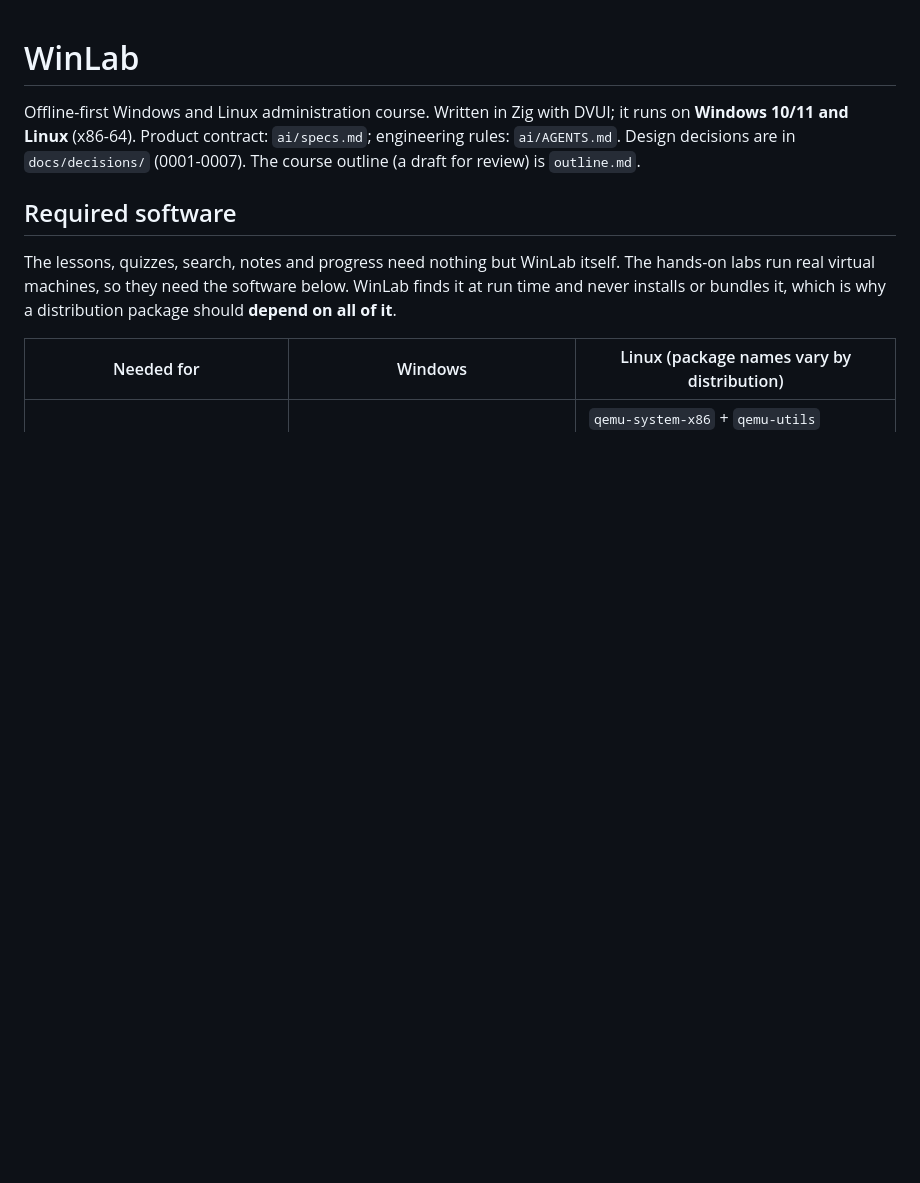
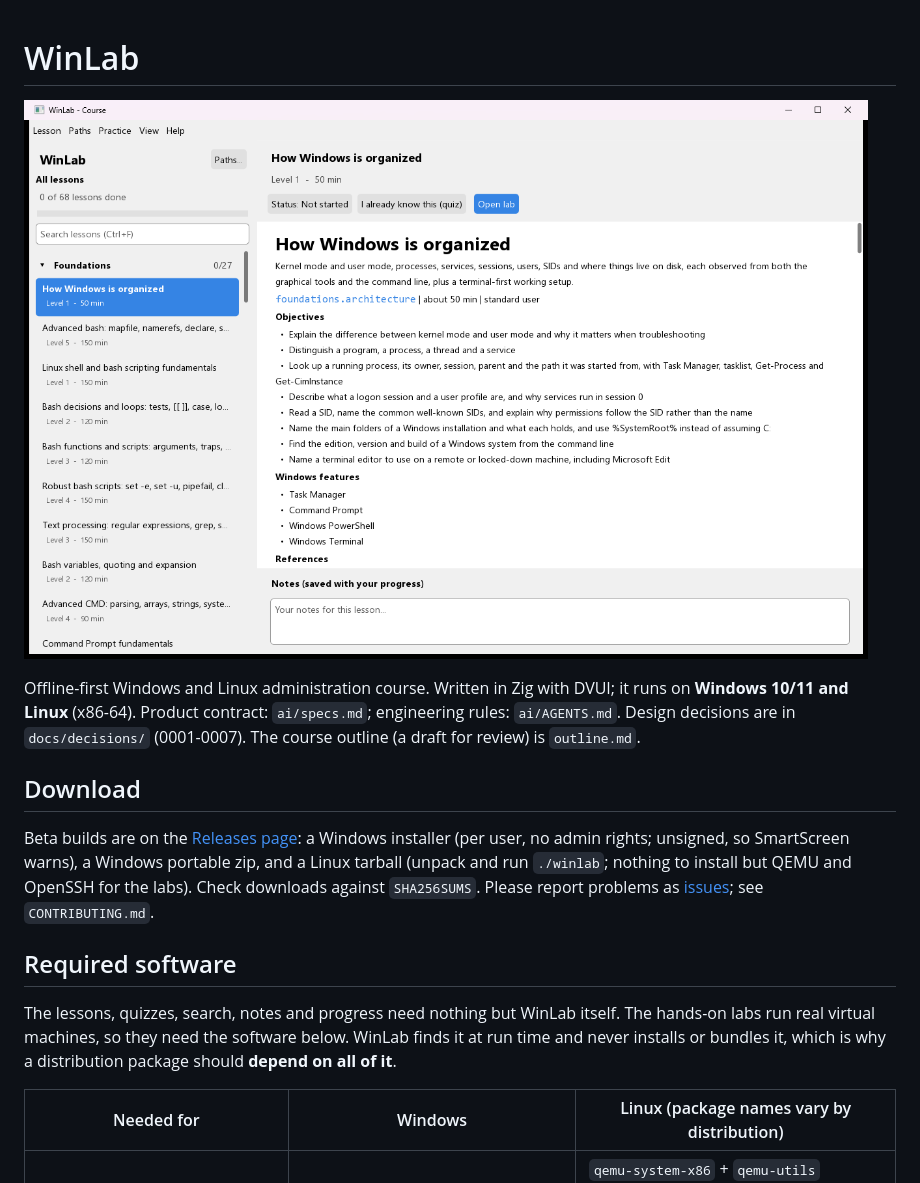
Before and after one commit to BearzRobotics/winlab, a Markdown page: README.md, the part around the change. GitHub-like rendering; pictures changed too: docs/images/screenshot.png (added); blank space fills up the shorter version.

Commit message:
Contributing guide, issue templates, README screenshot and download section, newer Actions versions
Co-Authored-By: Claude Sonnet 5.5 <noreply@anthropic.com>

```diff
--- a/README.md
+++ b/README.md
@@ -1,8 +1,17 @@
 # WinLab
+
+![WinLab showing a lesson](docs/images/screenshot.png)
 
 Offline-first Windows and Linux administration course. Written in Zig with DVUI; it runs on **Windows 10/11 and Linux**
 (x86-64). Product contract: `ai/specs.md`; engineering rules: `ai/AGENTS.md`. Design decisions are in `docs/decisions/`
 (0001-0007). The course outline (a draft for review) is `outline.md`.
+
+## Download
+
+Beta builds are on the [Releases page](https://github.com/BearzRobotics/winlab/releases): a Windows installer (per user, no admin rights;
+unsigned, so SmartScreen warns), a Windows portable zip, and a Linux tarball (unpack and run `./winlab`; nothing to install but QEMU and
+OpenSSH for the labs). Check downloads against `SHA256SUMS`. Please report problems as [issues](https://github.com/BearzRobotics/winlab/issues);
+see `CONTRIBUTING.md`.
 
 ## Required software
 
```
Also changed, not shown: CONTRIBUTING.md (added, +34 -0 lines), 7 other files.
